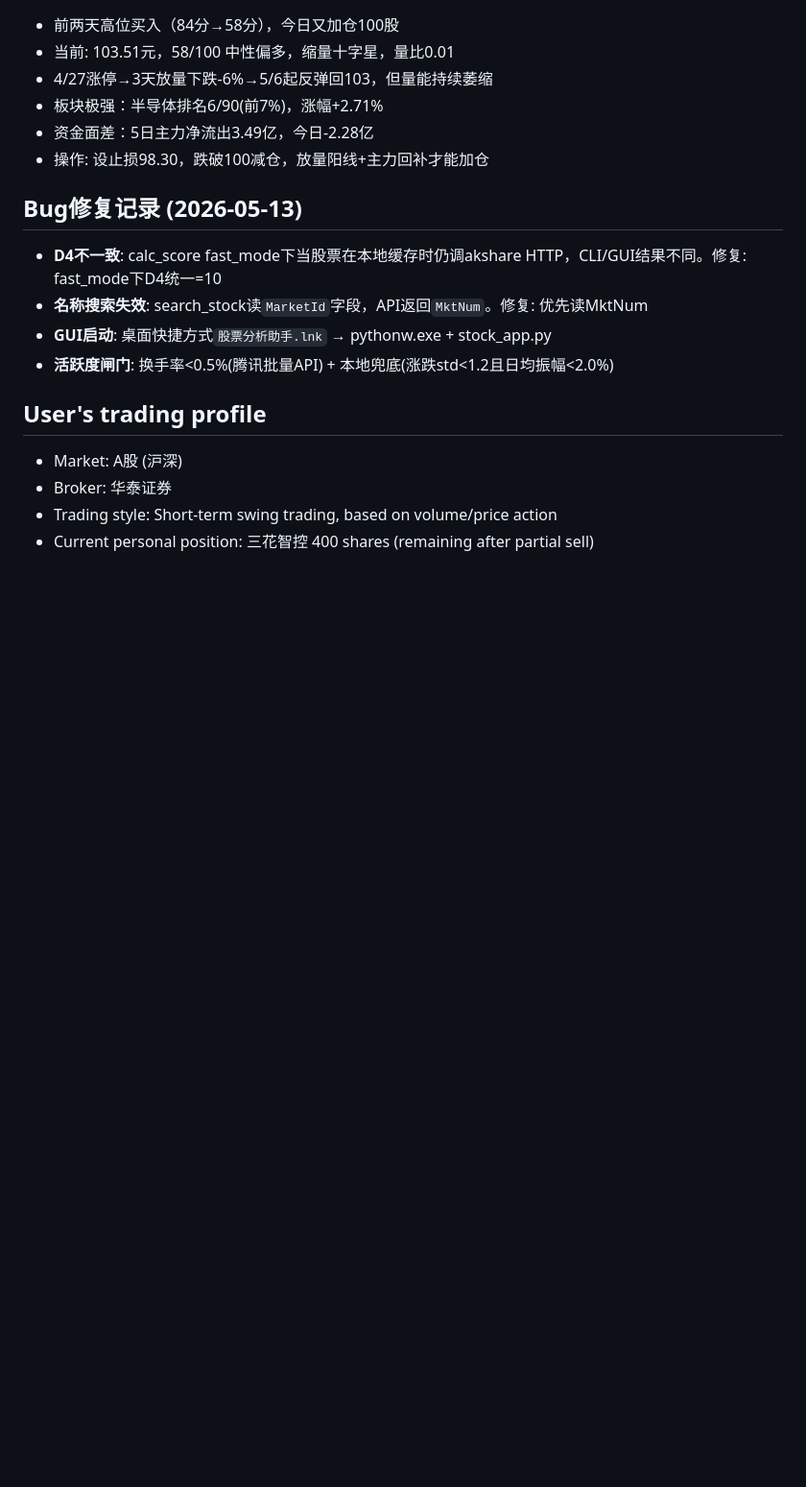
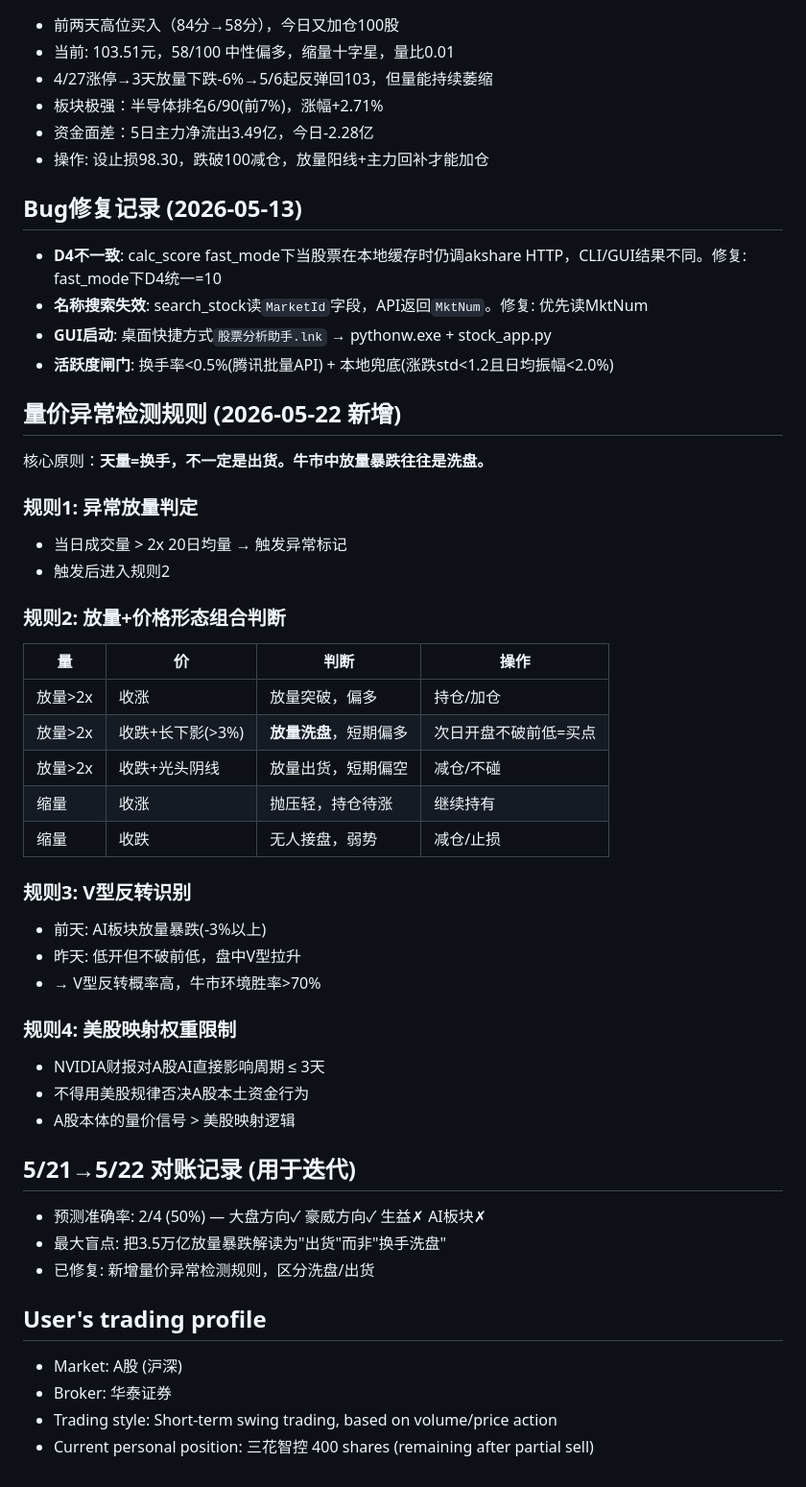
Before and after one commit to hzj564406846-code/caiku, a Markdown page: memory/stock_trading.md, the part around the change. Shown at 96% size. GitHub-like rendering; blank space fills up the shorter version.

Commit message:
chore: 补回量价异常检测规则 + 5/21-5/22对账记录
- 新增放量洗盘vs出货区分规则
- V型反转识别逻辑
- 美股映射权重限制
- 预测准确率对账(2/4)

```diff
--- a/memory/stock_trading.md
+++ b/memory/stock_trading.md
@@ -73,6 +73,39 @@ originSessionId: 1e850115-9d99-4f5b-9f4f-95bd3bd9c9b7
 - **GUI启动**: 桌面快捷方式`股票分析助手.lnk` → pythonw.exe + stock_app.py
 - **活跃度闸门**: 换手率<0.5%(腾讯批量API) + 本地兜底(涨跌std<1.2且日均振幅<2.0%)
 
+## 量价异常检测规则 (2026-05-22 新增)
+
+核心原则：**天量=换手，不一定是出货。牛市中放量暴跌往往是洗盘。**
+
+### 规则1: 异常放量判定
+- 当日成交量 > 2x 20日均量 → 触发异常标记
+- 触发后进入规则2
+
+### 规则2: 放量+价格形态组合判断
+| 量 | 价 | 判断 | 操作 |
+|----|-----|------|------|
+| 放量>2x | 收涨 | 放量突破，偏多 | 持仓/加仓 |
+| 放量>2x | 收跌+长下影(>3%) | **放量洗盘**，短期偏多 | 次日开盘不破前低=买点 |
+| 放量>2x | 收跌+光头阴线 | 放量出货，短期偏空 | 减仓/不碰 |
+| 缩量 | 收涨 | 抛压轻，持仓待涨 | 继续持有 |
+| 缩量 | 收跌 | 无人接盘，弱势 | 减仓/止损 |
+
+### 规则3: V型反转识别
+- 前天: AI板块放量暴跌(-3%以上)
+- 昨天: 低开但不破前低，盘中V型拉升
+- → V型反转概率高，牛市环境胜率>70%
+
+### 规则4: 美股映射权重限制
+- NVIDIA财报对A股AI直接影响周期 ≤ 3天
+- 不得用美股规律否决A股本土资金行为
+- A股本体的量价信号 > 美股映射逻辑
+
+## 5/21→5/22 对账记录 (用于迭代)
+
+- 预测准确率: 2/4 (50%) — 大盘方向✓ 豪威方向✓ 生益✗ AI板块✗
+- 最大盲点: 把3.5万亿放量暴跌解读为"出货"而非"换手洗盘"
+- 已修复: 新增量价异常检测规则，区分洗盘/出货
+
 ## User's trading profile
 - Market: A股 (沪深)
 - Broker: 华泰证券
```
